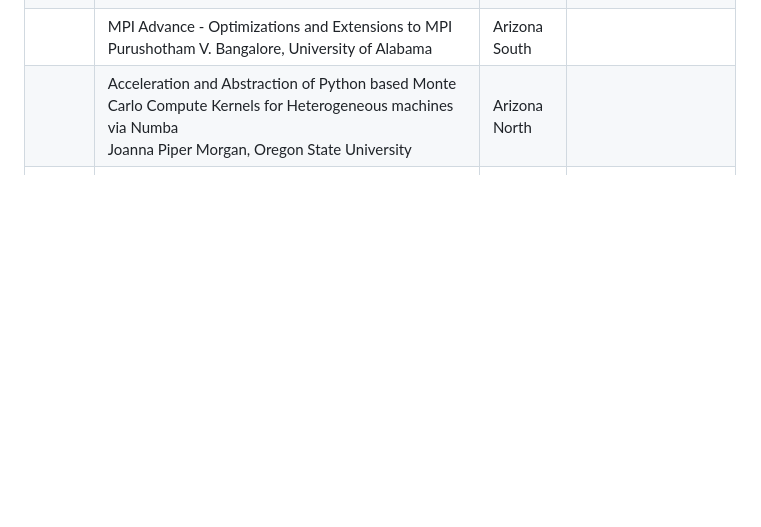
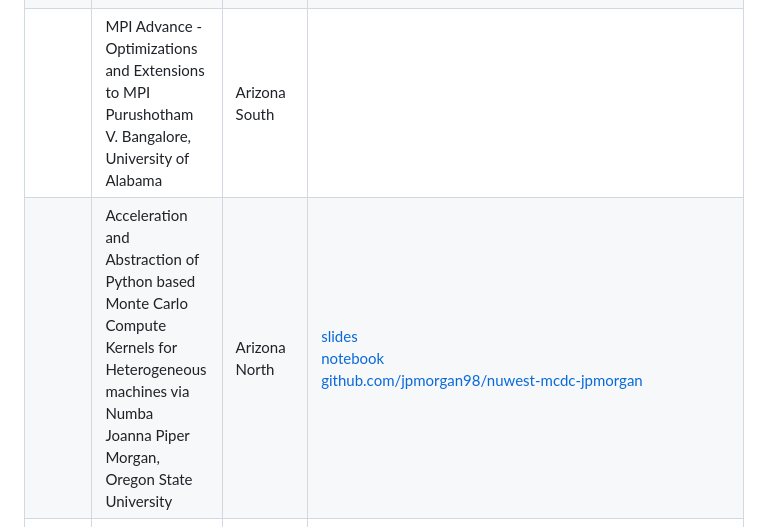
Before and after one commit to illinois-ceesd/nuwest, a Markdown page: README.md, the part around the change printed below. Rendered like a GitHub page; blank space fills up the shorter version.

Commit message:
add slide links

```diff
--- a/README.md
+++ b/README.md
@@ -57,7 +57,7 @@ Courtney McLearnin (`cmcleari` at `illinois.edu`).
 |             | OpenCilk: A Modular and Extensible Software Infrastructure for Fast Task-Parallel Code<br/> Tao Schardl, Massachusetts Institute of Technology | Nevada | |
 |             | MIRGE -- A lazy evaluation framework in Python<br/> Andreas Kloeckner, University of Illinois Urbana-Champaign | Garden | [github.com/illinois-ceesd/nuwest-mirge](https://github.com/illinois-ceesd/nuwest-mirge) |
 |             | MPI Advance - Optimizations and Extensions to MPI<br/> Purushotham V. Bangalore, University of Alabama | Arizona South | |
-|             | Acceleration and Abstraction of Python based Monte Carlo Compute Kernels for Heterogeneous machines via Numba<br/> Joanna Piper Morgan, Oregon State University | Arizona North | |
+|             | Acceleration and Abstraction of Python based Monte Carlo Compute Kernels for Heterogeneous machines via Numba<br/> Joanna Piper Morgan, Oregon State University | Arizona North | [slides](https://jpmorgan98.github.io/nuwest-mcdc-jpmorgan/nuwest_demo.slides.html#/)<br/>[notebook](https://github.com/jpmorgan98/nuwest-mcdc-jpmorgan/blob/main/numba_live_demo.ipynb)<br/>[github.com/jpmorgan98/nuwest-mcdc-jpmorgan](https://github.com/jpmorgan98/nuwest-mcdc-jpmorgan)<br/> |
 | 1600 - 1615 | **Concluding remarks**<br/> Luke Olson, University of Illinois Urbana-Champaingn | Ballroom | |
 | 1700-1900   | (optional) social at Bow and Arrow<br/>Food truck on site; food and drinks are on your own.| | |
 
```
Also changed, not shown: other parts of README.md (+1 -1 lines).
